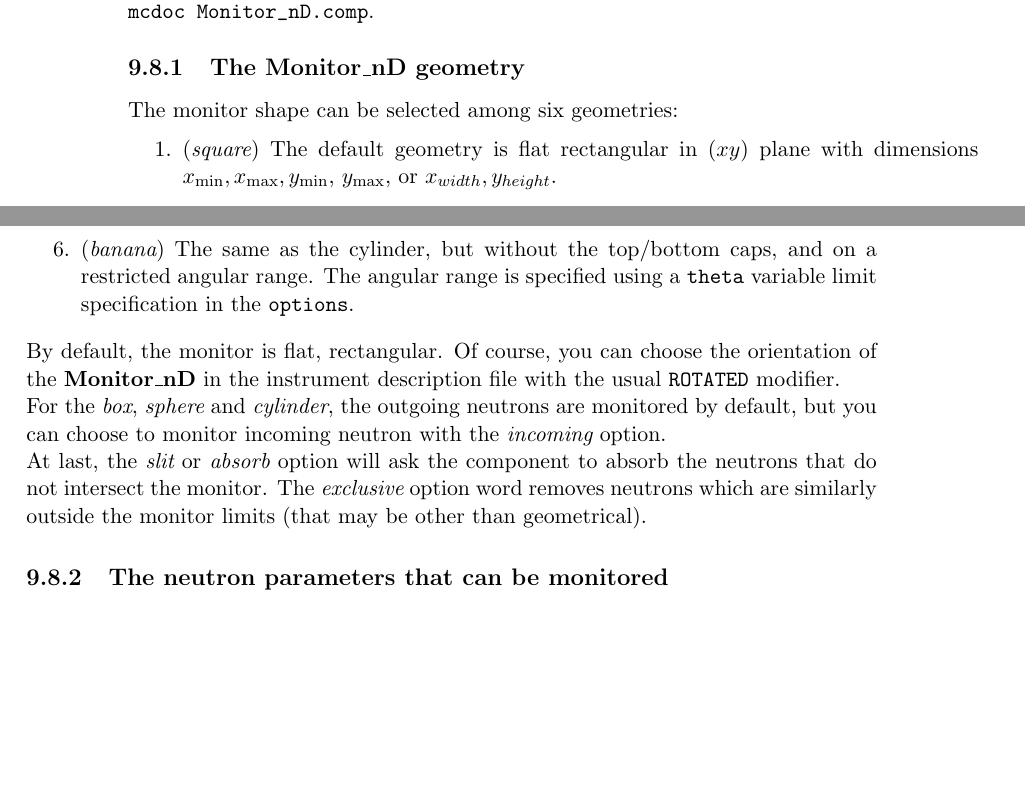
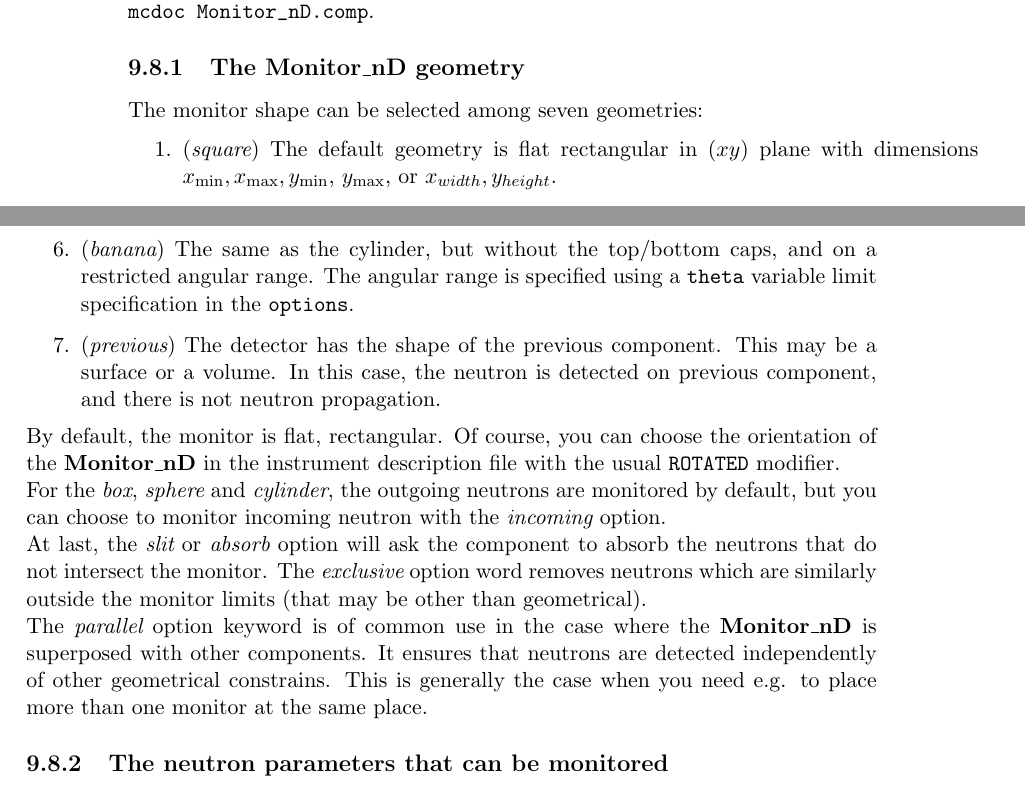
Before and after one commit to jonasstein/mcstastex, a LaTeX thesis (trunk/Component_manual.tex, which reads trunk/Monitor_nD.tex): two parts of pages 112 and 113 of 152, joined at a grey line, cut so that both start at the same text, the shorter picture padded with empty space. Compiled offline with LaTeX, dvips and Ghostscript.

Commit message:
Added previous and parallel option description.
git-svn-id: https://svn.mccode.org/svn/McStasTeX@218 feec88ba-9254-4c29-afb0-2c2f27bf560d

```diff
--- a/trunk/Monitor_nD.tex
+++ b/trunk/Monitor_nD.tex
@@ -27,7 +27,7 @@ As the usage of this component enables to monitor virtually anything, and thus t
 
 \subsection{The Monitor\_nD geometry}
 
-The monitor shape can be selected among six geometries:
+The monitor shape can be selected among seven geometries:
 \begin{enumerate}
 \item{({\it square}) The default geometry is flat rectangular in ($xy$)
     plane with dimensions $x_{\rm min}, x_{\rm max}, y_{\rm min}$,
@@ -53,6 +53,7 @@ The monitor shape can be selected among six geometries:
     \end{equation}
     }
 \item{({\it banana}) The same as the cylinder, but without the top/bottom caps, and on a restricted angular range. The angular range is specified using a \verb+theta+ variable limit specification in the \verb+options+.}
+\item{({\it previous}) The detector has the shape of the previous component. This may be a surface or a volume. In this case, the neutron is detected on previous component, and there is not neutron propagation.}
 \end{enumerate}
 
 By default, the monitor is flat, rectangular. Of course, you can choose
@@ -65,6 +66,8 @@ with the {\it incoming} option.
 
 At last, the {\it slit} or {\it absorb} option will ask the component to
 absorb the neutrons that do not intersect the monitor. The {\it exclusive} option word removes neutrons which are similarly outside the monitor limits (that may be other than geometrical).
+
+The {\it parallel} option keyword is of common use in the case where the {\bf Monitor\_nD} is superposed with other components. It ensures that neutrons are detected independently of other geometrical constrains. This is generally the case when you need e.g. to place more than one monitor at the same place.
 
 \subsection{The neutron parameters that can be monitored}
 
```
